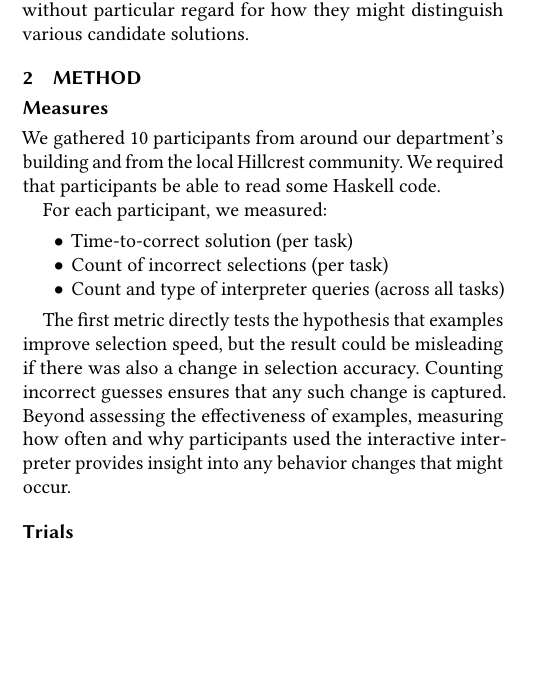
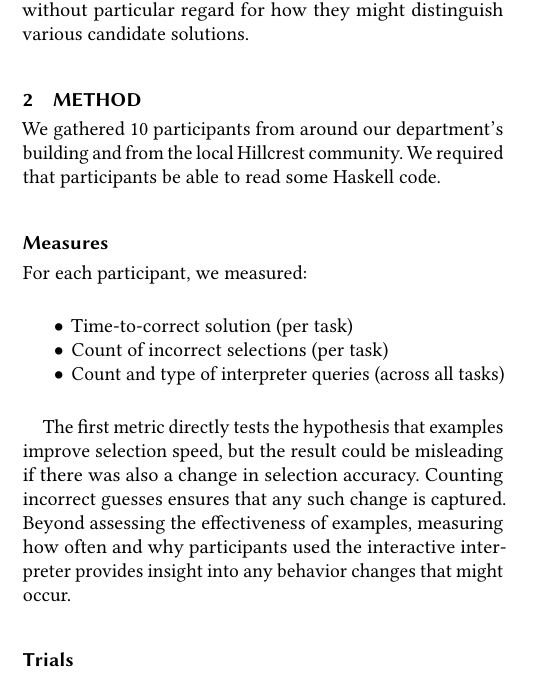
Before and after one commit to djrenren/hoogleplus-examples-paper, a LaTeX paper (paper.tex, which reads methods.tex): part of one column of page 1 of 3, cut so that both start at the same text, the shorter picture padded with empty space. Compiled offline with pdfLaTeX.

Commit message:
updated participants sourcing

```diff
--- a/methods.tex
+++ b/methods.tex
@@ -16,11 +16,13 @@
 % Why does your study answer your research question? Why
 % does your evaluation address your hypothesis? Make sure your study, and the
 % variables you're measuring, properly address the question you are asking.
-\subsection{Measures}
+
 We gathered 10 participants from around our department's building and from the
 local Hillcrest community.
 %
 We required that participants be able to read some Haskell code.
+
+\subsection{Measures}
 
 For each participant, we measured:
 \begin{itemize}
```
